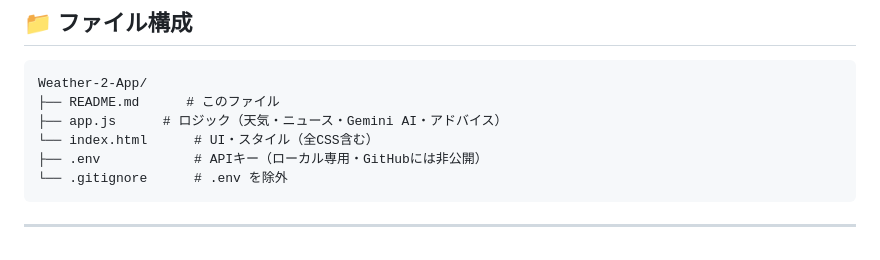
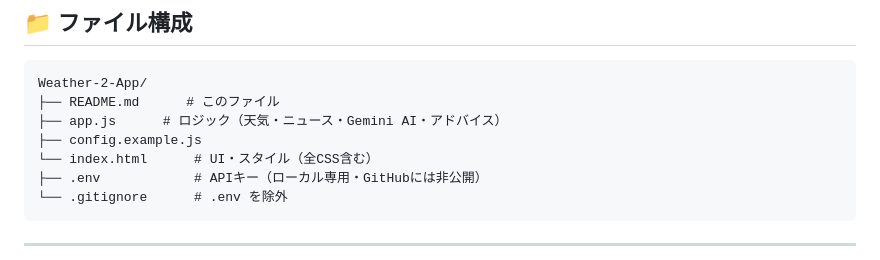
Before and after one commit to Yuuuki84/Weather-2-App, a Markdown page: README.md, the part around the change. Drawn GitHub-style.

Commit message:
docs: README ファイル構成を自動更新 [skip ci]

```diff
--- a/README.md
+++ b/README.md
@@ -85,6 +85,7 @@
 Weather-2-App/
 ├── README.md      # このファイル
 ├── app.js      # ロジック（天気・ニュース・Gemini AI・アドバイス）
+├── config.example.js
 └── index.html      # UI・スタイル（全CSS含む）
 ├── .env            # APIキー（ローカル専用・GitHubには非公開）
 └── .gitignore      # .env を除外
```
